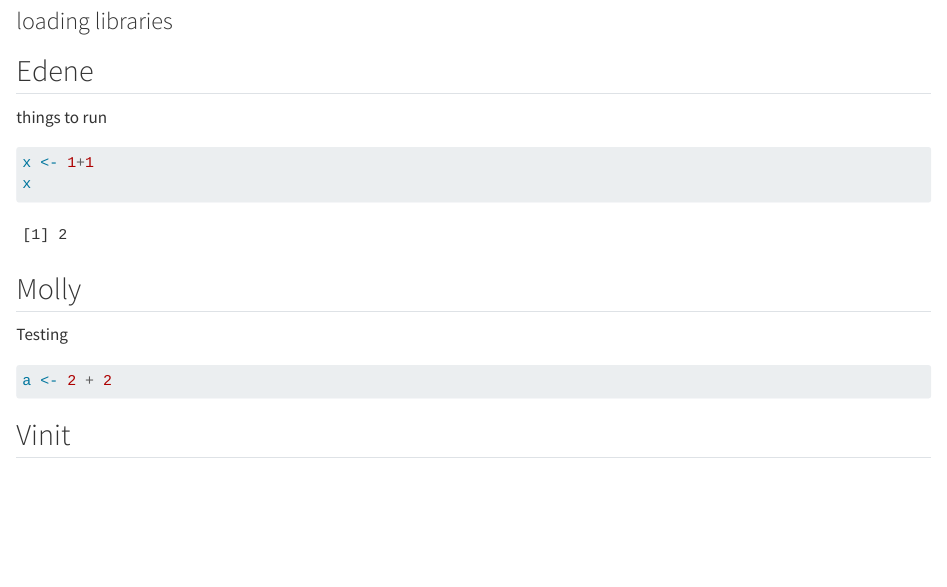
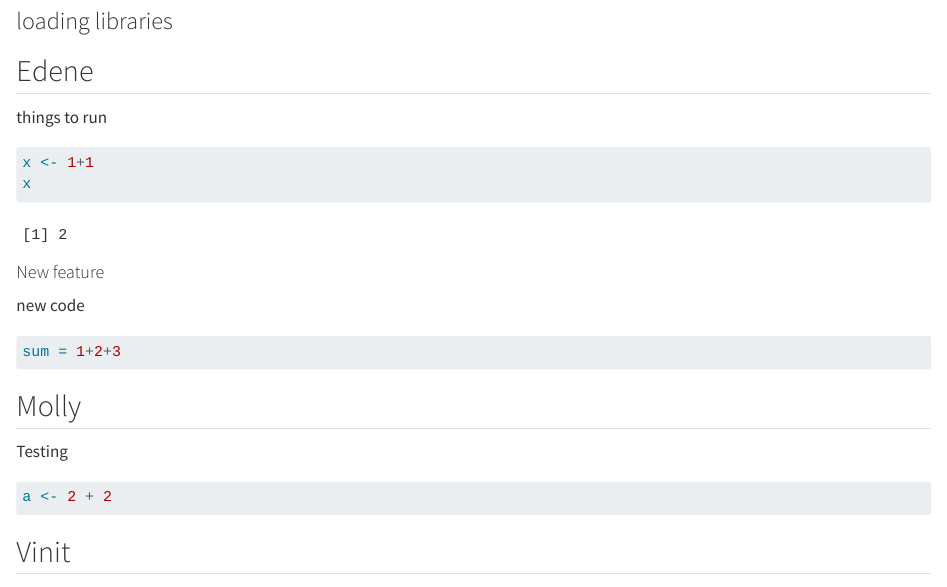
Before and after one commit to rforbiodatascience25/group10, a Quarto document (group_document.qmd): the page in a window 1100 px wide, from 80 px down. Rendered offline with R 4.5, knitr and Pandoc in place of Quarto, with nearby package versions.

Commit message:
New feature from STUDENT_s240875

````diff
--- a/group_document.qmd
+++ b/group_document.qmd
@@ -17,6 +17,14 @@ things to run
 ```{r}
 x <- 1+1
 x
+```
+
+#### New feature
+
+new code
+
+```{r}
+sum = 1+2+3
 ```
 
 ## Molly
````
